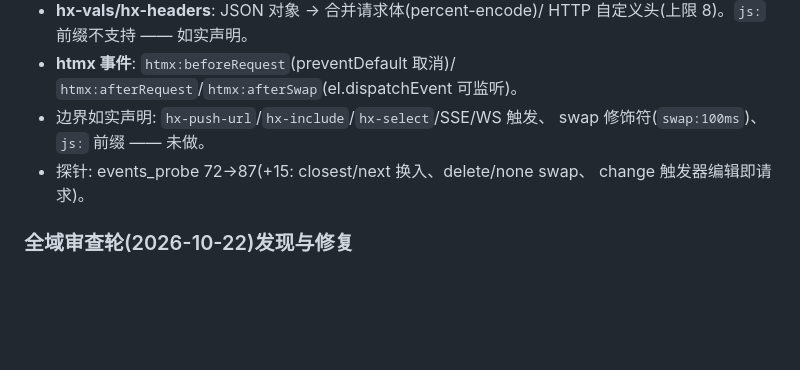
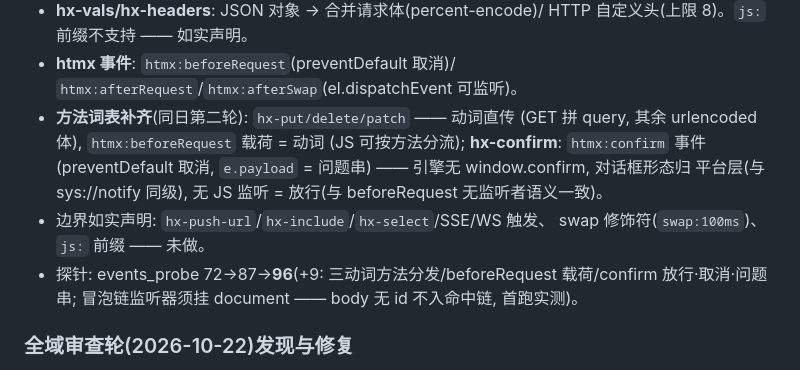
Before and after one commit to asdshuaishuai/html-native, a Markdown page: ISSUES.md, the part around the change. Rendered like a GitHub page; blank space fills up the shorter version.

Commit message:
docs(issues): htmx parity 轮 ISSUES 同步(前次推送遗漏)

```diff
--- a/ISSUES.md
+++ b/ISSUES.md
@@ -363,10 +363,17 @@ click/load/every)。本轮把 hx-* 升级为 **htmx 语义子集**(引擎原生
   HTTP 自定义头(上限 8)。`js:` 前缀不支持 —— 如实声明。
 - **htmx 事件**: `htmx:beforeRequest`(preventDefault 取消)/
   `htmx:afterRequest`/`htmx:afterSwap`(el.dispatchEvent 可监听)。
+- **方法词表补齐**(同日第二轮): `hx-put/delete/patch` —— 动词直传
+  (GET 拼 query, 其余 urlencoded 体), `htmx:beforeRequest` 载荷 = 动词
+  (JS 可按方法分流); **hx-confirm**: `htmx:confirm` 事件(preventDefault
+  取消, `e.payload` = 问题串) —— 引擎无 window.confirm, 对话框形态归
+  平台层(与 sys://notify 同级), 无 JS 监听 = 放行(与 beforeRequest
+  无监听者语义一致)。
 - 边界如实声明: `hx-push-url`/`hx-include`/`hx-select`/SSE/WS 触发、
   swap 修饰符(`swap:100ms`)、`js:` 前缀 —— 未做。
-- 探针: events_probe 72→87(+15: closest/next 换入、delete/none swap、
-  change 触发器编辑即请求)。
+- 探针: events_probe 72→87→**96**(+9: 三动词方法分发/beforeRequest
+  载荷/confirm 放行·取消·问题串; 冒泡链监听器须挂 document —— body
+  无 id 不入命中链, 首跑实测)。
 
 ### 全域审查轮(2026-10-22)发现与修复
 
```
